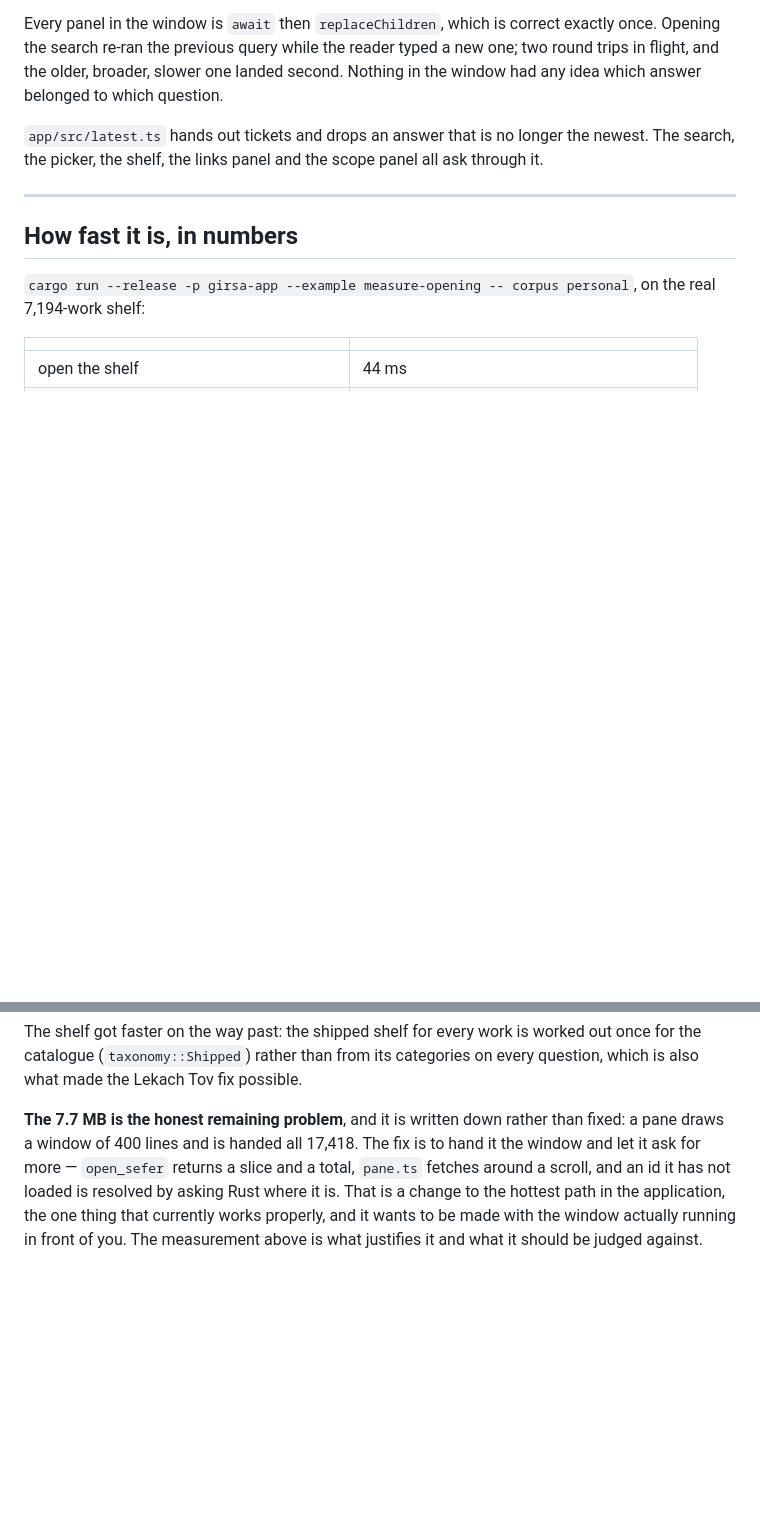
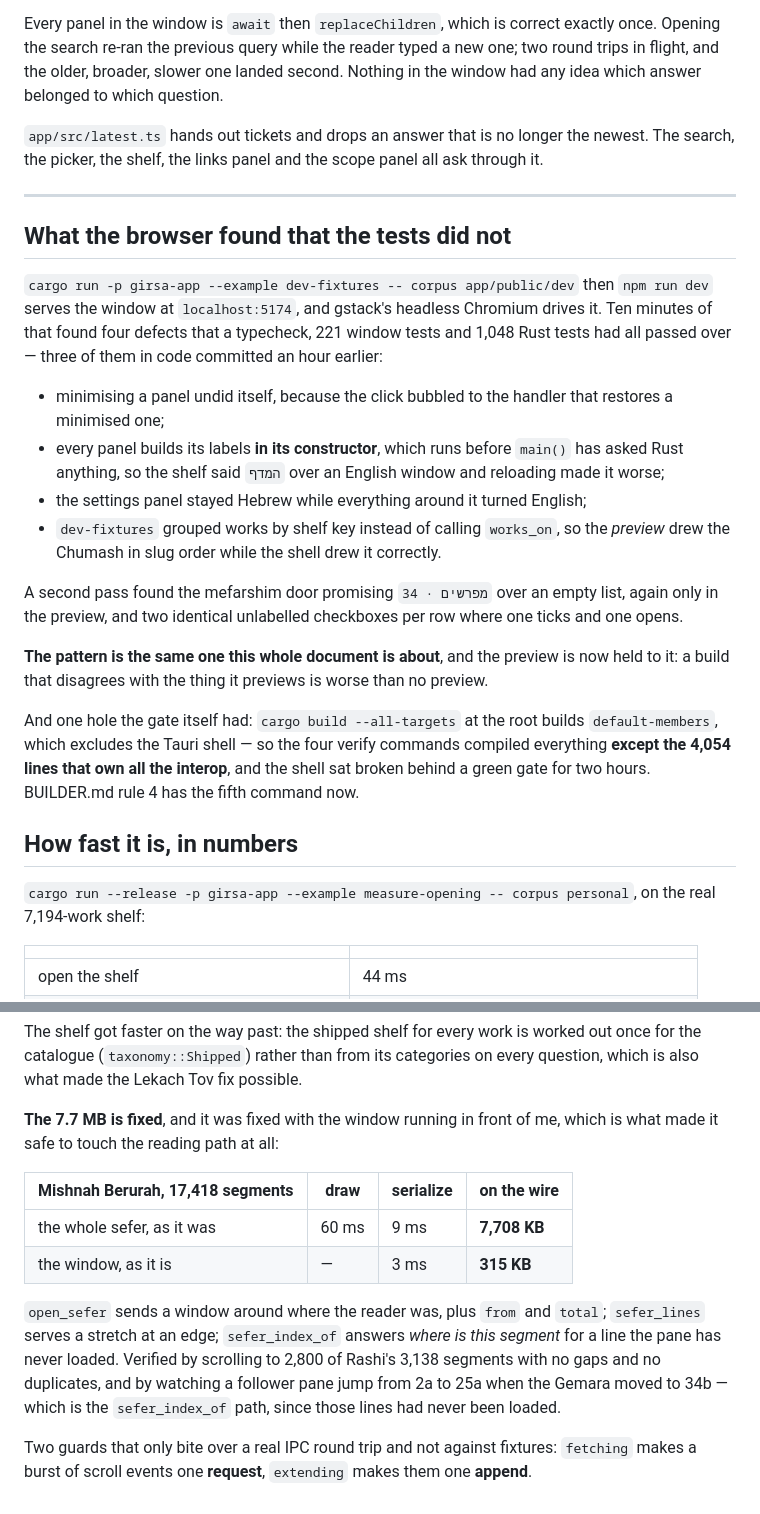
Before and after one commit to SYKhayyat/girsa, a Markdown page: docs/the-five-minute-report.md, 2 parts joined by grey strips. Drawn GitHub-style; blank space fills up the shorter version.

```diff
--- a/docs/the-five-minute-report.md
+++ b/docs/the-five-minute-report.md
@@ -209,6 +221,37 @@ all ask through it.
 
 ---
 
+## What the browser found that the tests did not
+
+`cargo run -p girsa-app --example dev-fixtures -- corpus app/public/dev` then
+`npm run dev` serves the window at `localhost:5174`, and gstack's headless
+Chromium drives it. Ten minutes of that found four defects that a typecheck, 221
+window tests and 1,048 Rust tests had all passed over — three of them in code
+committed an hour earlier:
+
+- minimising a panel undid itself, because the click bubbled to the handler that
+  restores a minimised one;
+- every panel builds its labels **in its constructor**, which runs before
+  `main()` has asked Rust anything, so the shelf said `המדף` over an English
+  window and reloading made it worse;
+- the settings panel stayed Hebrew while everything around it turned English;
+- `dev-fixtures` grouped works by shelf key instead of calling `works_on`, so the
+  *preview* drew the Chumash in slug order while the shell drew it correctly.
+
+A second pass found the mefarshim door promising `מפרשים · 34` over an empty
+list, again only in the preview, and two identical unlabelled checkboxes per row
+where one ticks and one opens.
+
+**The pattern is the same one this whole document is about**, and the preview is
+now held to it: a build that disagrees with the thing it previews is worse than
+no preview.
+
+And one hole the gate itself had: `cargo build --all-targets` at the root builds
+`default-members`, which excludes the Tauri shell — so the four verify commands
+compiled everything **except the 4,054 lines that own all the interop**, and the
+shell sat broken behind a green gate for two hours. BUILDER.md rule 4 has the
+fifth command now.
+
 ## How fast it is, in numbers
 
 `cargo run --release -p girsa-app --example measure-opening -- corpus personal`,
@@ -229,11 +272,21 @@ The shelf got faster on the way past: the shipped shelf for every work is worked
 out once for the catalogue (`taxonomy::Shipped`) rather than from its categories
 on every question, which is also what made the Lekach Tov fix possible.
 
-**The 7.7 MB is the honest remaining problem**, and it is written down rather
-than fixed: a pane draws a window of 400 lines and is handed all 17,418. The fix
-is to hand it the window and let it ask for more — `open_sefer` returns a slice
-and a total, `pane.ts` fetches around a scroll, and an id it has not loaded is
-resolved by asking Rust where it is. That is a change to the hottest path in the
-application, the one thing that currently works properly, and it wants to be made
-with the window actually running in front of you. The measurement above is what
-justifies it and what it should be judged against.
+**The 7.7 MB is fixed**, and it was fixed with the window running in front of
+me, which is what made it safe to touch the reading path at all:
+
+| Mishnah Berurah, 17,418 segments | draw | serialize | on the wire |
+|---|---|---|---|
+| the whole sefer, as it was | 60 ms | 9 ms | **7,708 KB** |
+| the window, as it is | — | 3 ms | **315 KB** |
+
+`open_sefer` sends a window around where the reader was, plus `from` and `total`;
+`sefer_lines` serves a stretch at an edge; `sefer_index_of` answers *where is
+this segment* for a line the pane has never loaded. Verified by scrolling to
+2,800 of Rashi's 3,138 segments with no gaps and no duplicates, and by watching a
+follower pane jump from 2a to 25a when the Gemara moved to 34b — which is the
+`sefer_index_of` path, since those lines had never been loaded.
+
+Two guards that only bite over a real IPC round trip and not against fixtures:
+`fetching` makes a burst of scroll events one **request**, `extending` makes them
+one **append**.
```
Also changed, not shown: other parts of docs/the-five-minute-report.md (+16 -4 lines), BUILDER.md (+18 -0 lines).
